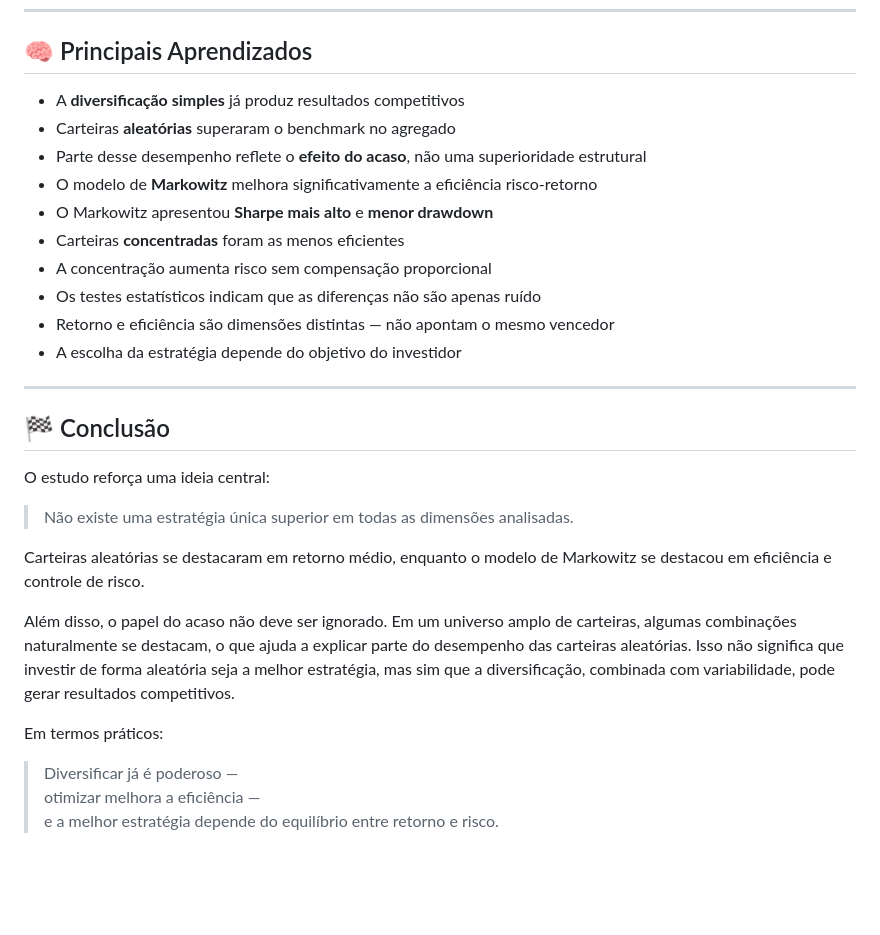
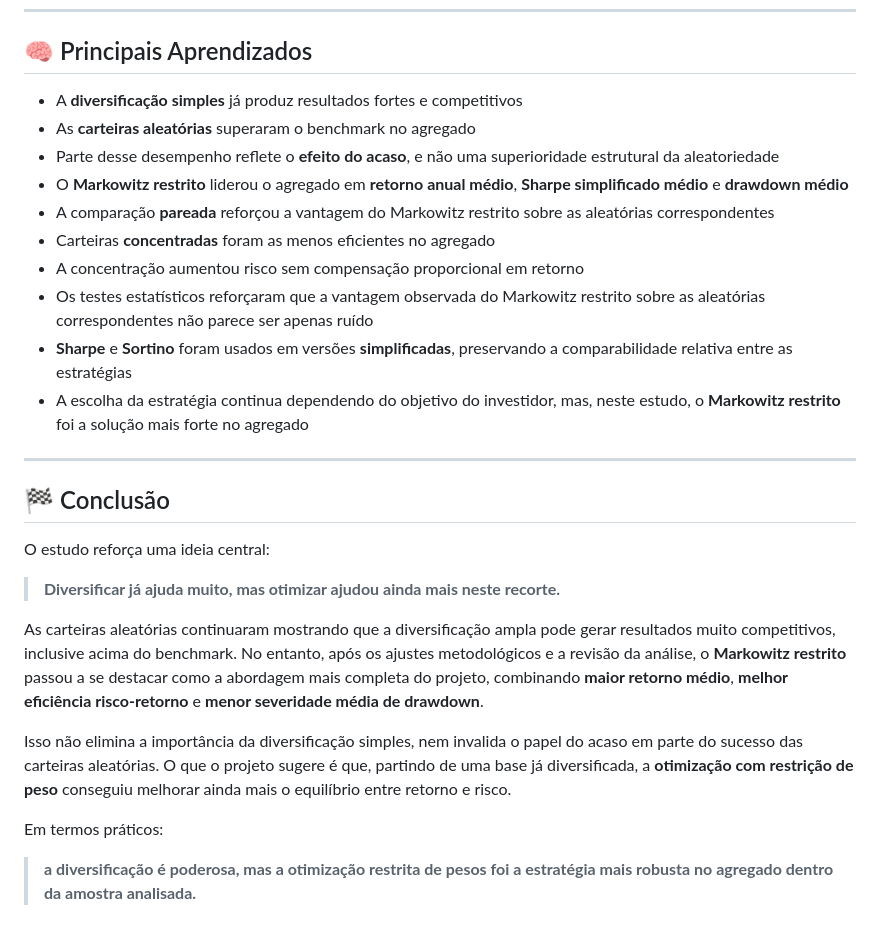
Before and after one commit to mhirokitomida/analise_carteiras_brasil_risco_retorno, a Markdown page: README.md, the part around one of its changes. Rendered like a GitHub page; blank space fills up the shorter version.

```diff
--- a/README.md
+++ b/README.md
@@ -151,16 +155,16 @@ O projeto inclui um relatório HTML interativo com:
 
 ## 🧠 Principais Aprendizados
 
-- A **diversificação simples** já produz resultados competitivos
-- Carteiras **aleatórias** superaram o benchmark no agregado
-- Parte desse desempenho reflete o **efeito do acaso**, não uma superioridade estrutural
-- O modelo de **Markowitz** melhora significativamente a eficiência risco-retorno
-- O Markowitz apresentou **Sharpe mais alto** e **menor drawdown**
-- Carteiras **concentradas** foram as menos eficientes
-- A concentração aumenta risco sem compensação proporcional
-- Os testes estatísticos indicam que as diferenças não são apenas ruído
-- Retorno e eficiência são dimensões distintas — não apontam o mesmo vencedor
-- A escolha da estratégia depende do objetivo do investidor
+- A **diversificação simples** já produz resultados fortes e competitivos
+- As **carteiras aleatórias** superaram o benchmark no agregado
+- Parte desse desempenho reflete o **efeito do acaso**, e não uma superioridade estrutural da aleatoriedade
+- O **Markowitz restrito** liderou o agregado em **retorno anual médio**, **Sharpe simplificado médio** e **drawdown médio**
+- A comparação **pareada** reforçou a vantagem do Markowitz restrito sobre as aleatórias correspondentes
+- Carteiras **concentradas** foram as menos eficientes no agregado
+- A concentração aumentou risco sem compensação proporcional em retorno
+- Os testes estatísticos reforçaram que a vantagem observada do Markowitz restrito sobre as aleatórias correspondentes não parece ser apenas ruído
+- **Sharpe** e **Sortino** foram usados em versões **simplificadas**, preservando a comparabilidade relativa entre as estratégias
+- A escolha da estratégia continua dependendo do objetivo do investidor, mas, neste estudo, o **Markowitz restrito** foi a solução mais forte no agregado
 
 ---
 
@@ -168,14 +172,12 @@ O projeto inclui um relatório HTML interativo com:
 
 O estudo reforça uma ideia central:
 
-> Não existe uma estratégia única superior em todas as dimensões analisadas.
+> **Diversificar já ajuda muito, mas otimizar ajudou ainda mais neste recorte.**
 
-Carteiras aleatórias se destacaram em retorno médio, enquanto o modelo de Markowitz se destacou em eficiência e controle de risco.
+As carteiras aleatórias continuaram mostrando que a diversificação ampla pode gerar resultados muito competitivos, inclusive acima do benchmark. No entanto, após os ajustes metodológicos e a revisão da análise, o **Markowitz restrito** passou a se destacar como a abordagem mais completa do projeto, combinando **maior retorno médio**, **melhor eficiência risco-retorno** e **menor severidade média de drawdown**.
 
-Além disso, o papel do acaso não deve ser ignorado. Em um universo amplo de carteiras, algumas combinações naturalmente se destacam, o que ajuda a explicar parte do desempenho das carteiras aleatórias. Isso não significa que investir de forma aleatória seja a melhor estratégia, mas sim que a diversificação, combinada com variabilidade, pode gerar resultados competitivos.
+Isso não elimina a importância da diversificação simples, nem invalida o papel do acaso em parte do sucesso das carteiras aleatórias. O que o projeto sugere é que, partindo de uma base já diversificada, a **otimização com restrição de peso** conseguiu melhorar ainda mais o equilíbrio entre retorno e risco.
 
 Em termos práticos:
 
-> Diversificar já é poderoso —
-> otimizar melhora a eficiência —
-> e a melhor estratégia depende do equilíbrio entre retorno e risco.
+> **a diversificação é poderosa, mas a otimização restrita de pesos foi a estratégia mais robusta no agregado dentro da amostra analisada.**
```
Also changed, not shown: other parts of README.md (+46 -42 lines).
